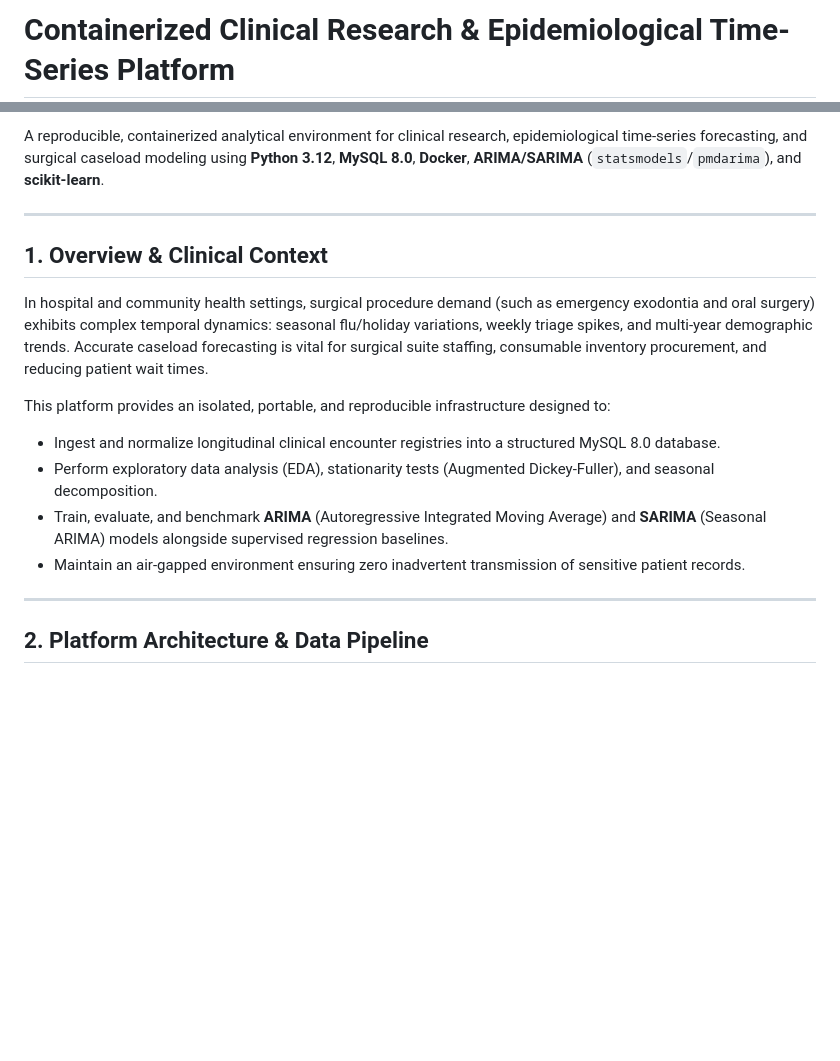
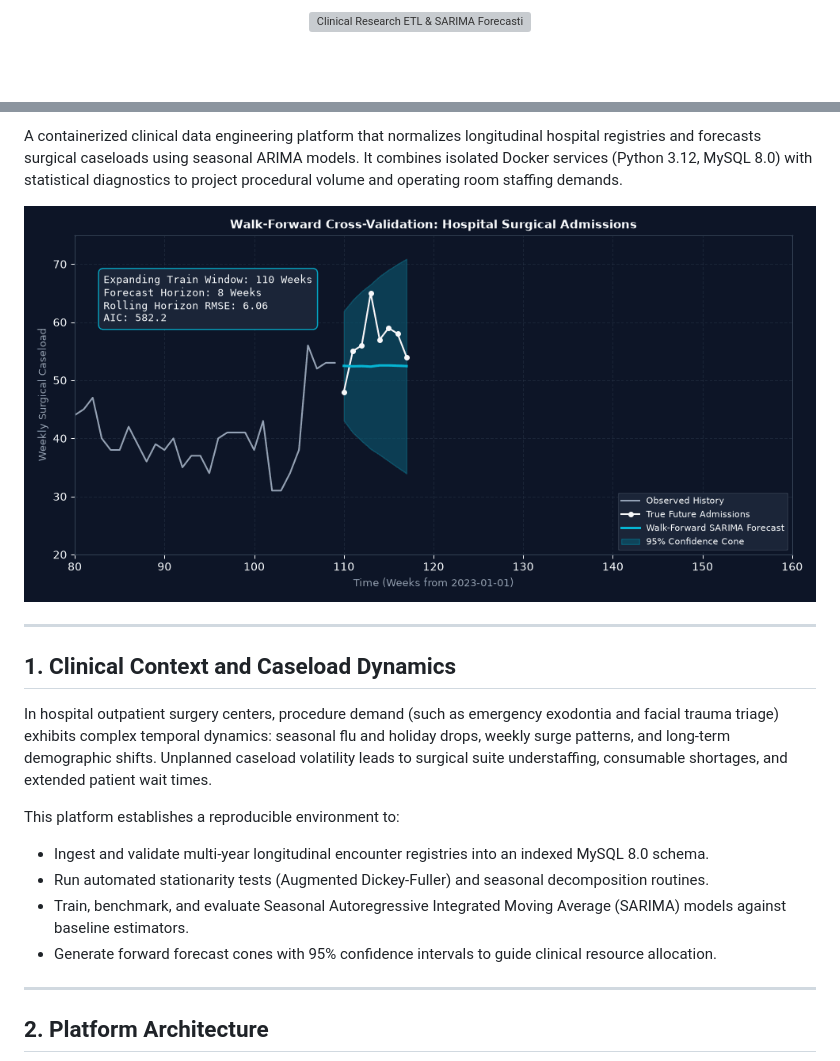
Before and after one commit to DrCiroSmith/internado-investigacion, a Markdown page: README.md, 2 parts joined by grey strips. Drawn GitHub-style; pictures changed too: assets/sarima_walk_forward.gif (added); blank space fills up the shorter version; grey boxes are pictures that could not be loaded.

````diff
--- a/README.md
+++ b/README.md
@@ -1,2 +1,4 @@
-# Containerized Clinical Research & Epidemiological Time-Series Platform
+<p align="center">
+  <img src="assets/hero.svg" alt="Clinical Research ETL & SARIMA Forecasting Platform Banner" width="100%">
+</p>
 
@@ -9,21 +13,25 @@
 
-A reproducible, containerized analytical environment for clinical research, epidemiological time-series forecasting, and surgical caseload modeling using **Python 3.12**, **MySQL 8.0**, **Docker**, **ARIMA/SARIMA** (`statsmodels`/`pmdarima`), and **scikit-learn**.
+A containerized clinical data engineering platform that normalizes longitudinal hospital registries and forecasts surgical caseloads using seasonal ARIMA models. It combines isolated Docker services (Python 3.12, MySQL 8.0) with statistical diagnostics to project procedural volume and operating room staffing demands.
+
+<p align="center">
+  <img src="assets/sarima_walk_forward.gif" alt="Walk-Forward Cross-Validation Animation" width="100%">
+</p>
 
 ---
 
-## 1. Overview & Clinical Context
+## 1. Clinical Context and Caseload Dynamics
 
-In hospital and community health settings, surgical procedure demand (such as emergency exodontia and oral surgery) exhibits complex temporal dynamics: seasonal flu/holiday variations, weekly triage spikes, and multi-year demographic trends. Accurate caseload forecasting is vital for surgical suite staffing, consumable inventory procurement, and reducing patient wait times.
+In hospital outpatient surgery centers, procedure demand (such as emergency exodontia and facial trauma triage) exhibits complex temporal dynamics: seasonal flu and holiday drops, weekly surge patterns, and long-term demographic shifts. Unplanned caseload volatility leads to surgical suite understaffing, consumable shortages, and extended patient wait times.
 
-This platform provides an isolated, portable, and reproducible infrastructure designed to:
-- Ingest and normalize longitudinal clinical encounter registries into a structured MySQL 8.0 database.
-- Perform exploratory data analysis (EDA), stationarity tests (Augmented Dickey-Fuller), and seasonal decomposition.
-- Train, evaluate, and benchmark **ARIMA** (Autoregressive Integrated Moving Average) and **SARIMA** (Seasonal ARIMA) models alongside supervised regression baselines.
-- Maintain an air-gapped environment ensuring zero inadvertent transmission of sensitive patient records.
+This platform establishes a reproducible environment to:
+- Ingest and validate multi-year longitudinal encounter registries into an indexed MySQL 8.0 schema.
+- Run automated stationarity tests (Augmented Dickey-Fuller) and seasonal decomposition routines.
+- Train, benchmark, and evaluate Seasonal Autoregressive Integrated Moving Average (SARIMA) models against baseline estimators.
+- Generate forward forecast cones with 95% confidence intervals to guide clinical resource allocation.
 
 ---
 
-## 2. Platform Architecture & Data Pipeline
+## 2. Platform Architecture
 
 ```mermaid
 flowchart TD
````
Also changed, not shown: other parts of README.md (+91 -73 lines), assets/seasonal_decomposition_and_eval.png (added), assets/social_preview.png (added), 5 other files.
